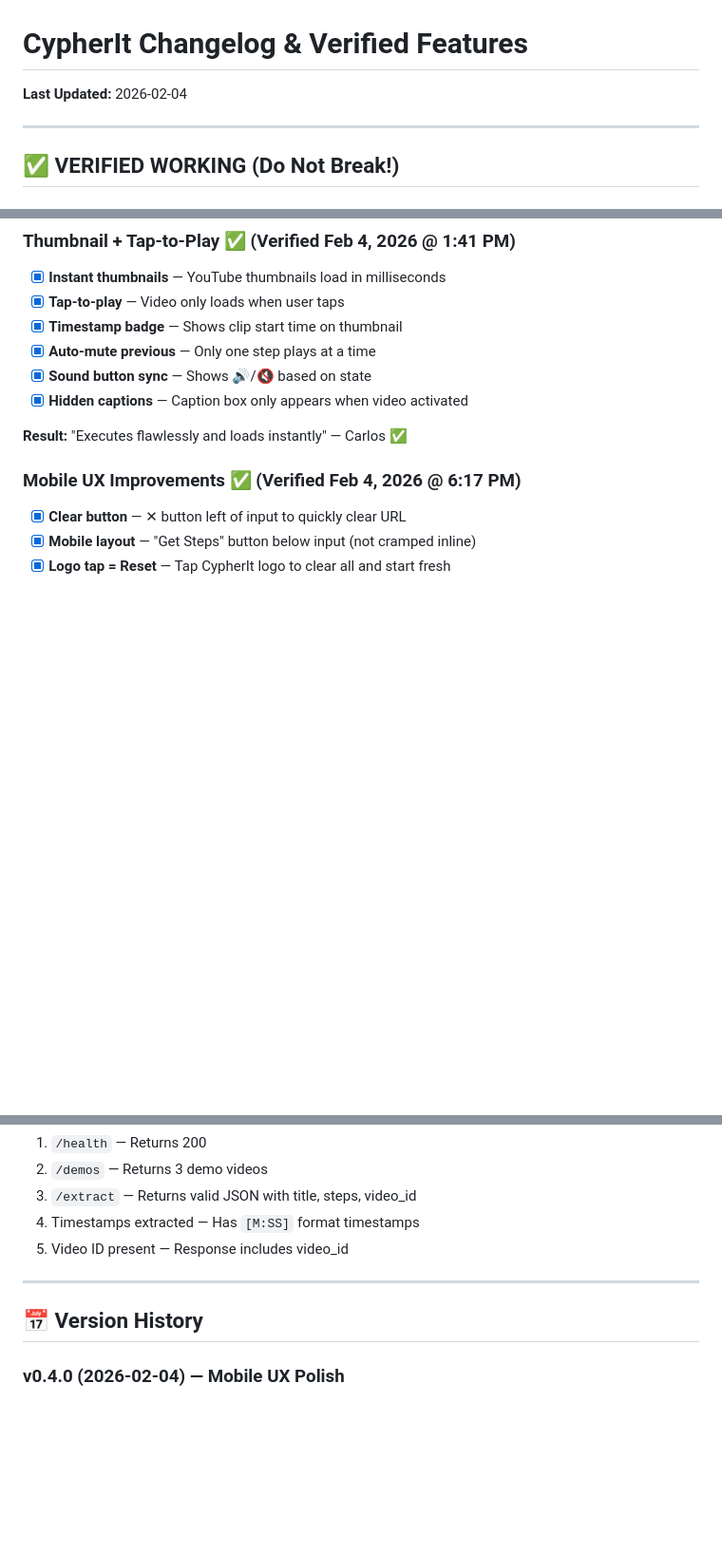
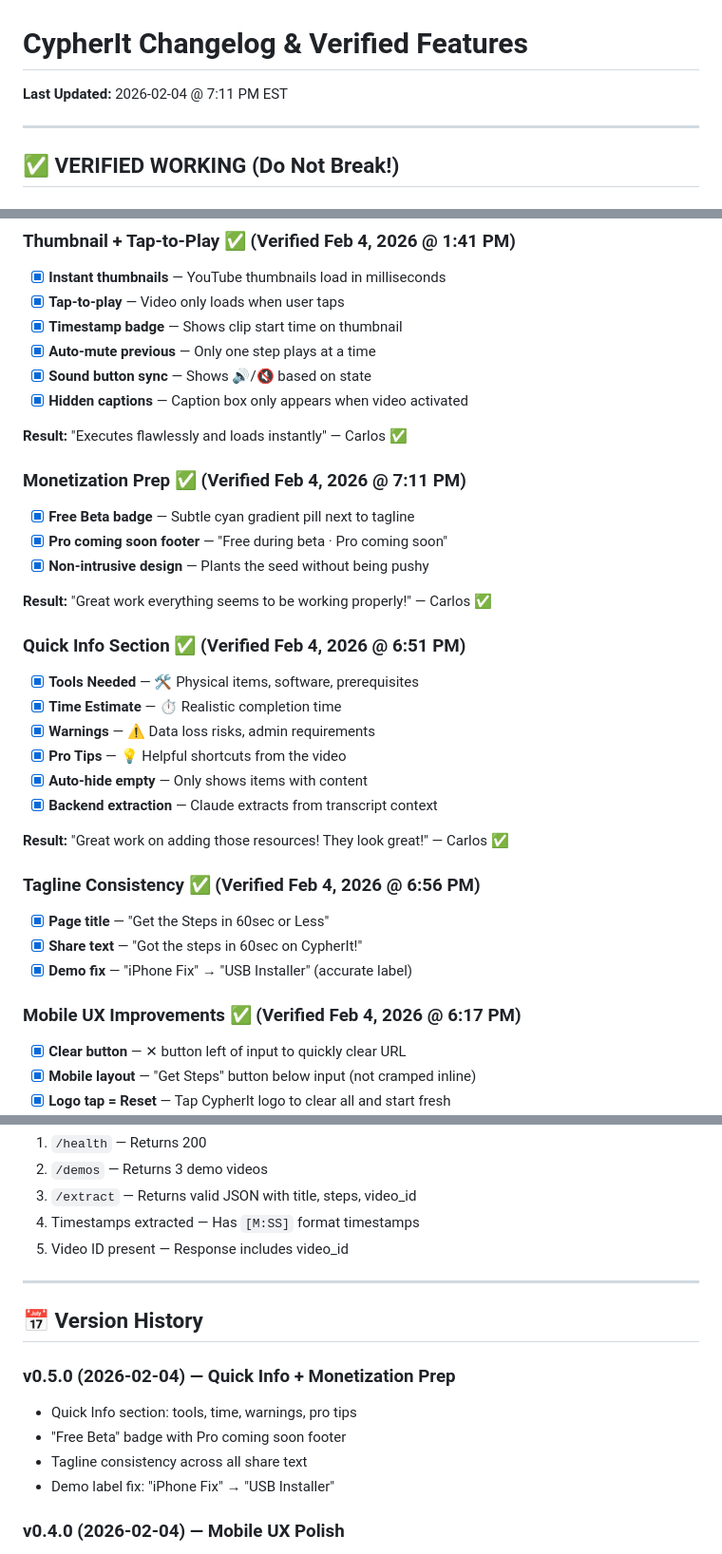
Before and after one commit to cypheritai/cypherit, a Markdown page: CHANGELOG.md, 3 parts joined by grey strips. Shown at 95% size. GitHub-like rendering; blank space fills up the shorter version.

Commit message:
Changelog v0.5.0: Quick Info, Monetization Prep, Tagline consistency

```diff
--- a/CHANGELOG.md
+++ b/CHANGELOG.md
@@ -1,6 +1,6 @@
 # CypherIt Changelog & Verified Features
 
-**Last Updated:** 2026-02-04
+**Last Updated:** 2026-02-04 @ 7:11 PM EST
 
 ---
 
@@ -38,6 +38,28 @@
 - [x] **Hidden captions** — Caption box only appears when video activated
 
 **Result:** "Executes flawlessly and loads instantly" — Carlos ✅
+
+### Monetization Prep ✅ (Verified Feb 4, 2026 @ 7:11 PM)
+- [x] **Free Beta badge** — Subtle cyan gradient pill next to tagline
+- [x] **Pro coming soon footer** — "Free during beta · Pro coming soon"
+- [x] **Non-intrusive design** — Plants the seed without being pushy
+
+**Result:** "Great work everything seems to be working properly!" — Carlos ✅
+
+### Quick Info Section ✅ (Verified Feb 4, 2026 @ 6:51 PM)
+- [x] **Tools Needed** — 🛠️ Physical items, software, prerequisites
+- [x] **Time Estimate** — ⏱️ Realistic completion time
+- [x] **Warnings** — ⚠️ Data loss risks, admin requirements
+- [x] **Pro Tips** — 💡 Helpful shortcuts from the video
+- [x] **Auto-hide empty** — Only shows items with content
+- [x] **Backend extraction** — Claude extracts from transcript context
+
+**Result:** "Great work on adding those resources! They look great!" — Carlos ✅
+
+### Tagline Consistency ✅ (Verified Feb 4, 2026 @ 6:56 PM)
+- [x] **Page title** — "Get the Steps in 60sec or Less"
+- [x] **Share text** — "Got the steps in 60sec on CypherIt!"
+- [x] **Demo fix** — "iPhone Fix" → "USB Installer" (accurate label)
 
 ### Mobile UX Improvements ✅ (Verified Feb 4, 2026 @ 6:17 PM)
 - [x] **Clear button** — ✕ button left of input to quickly clear URL
@@ -118,6 +140,12 @@ Must pass:
 
 ## 📅 Version History
 
+### v0.5.0 (2026-02-04) — Quick Info + Monetization Prep
+- Quick Info section: tools, time, warnings, pro tips
+- "Free Beta" badge with Pro coming soon footer
+- Tagline consistency across all share text
+- Demo label fix: "iPhone Fix" → "USB Installer"
+
 ### v0.4.0 (2026-02-04) — Mobile UX Polish
 - Clear button (✕) for quick URL clearing
 - Mobile: "Get Steps" button moves below input
```
